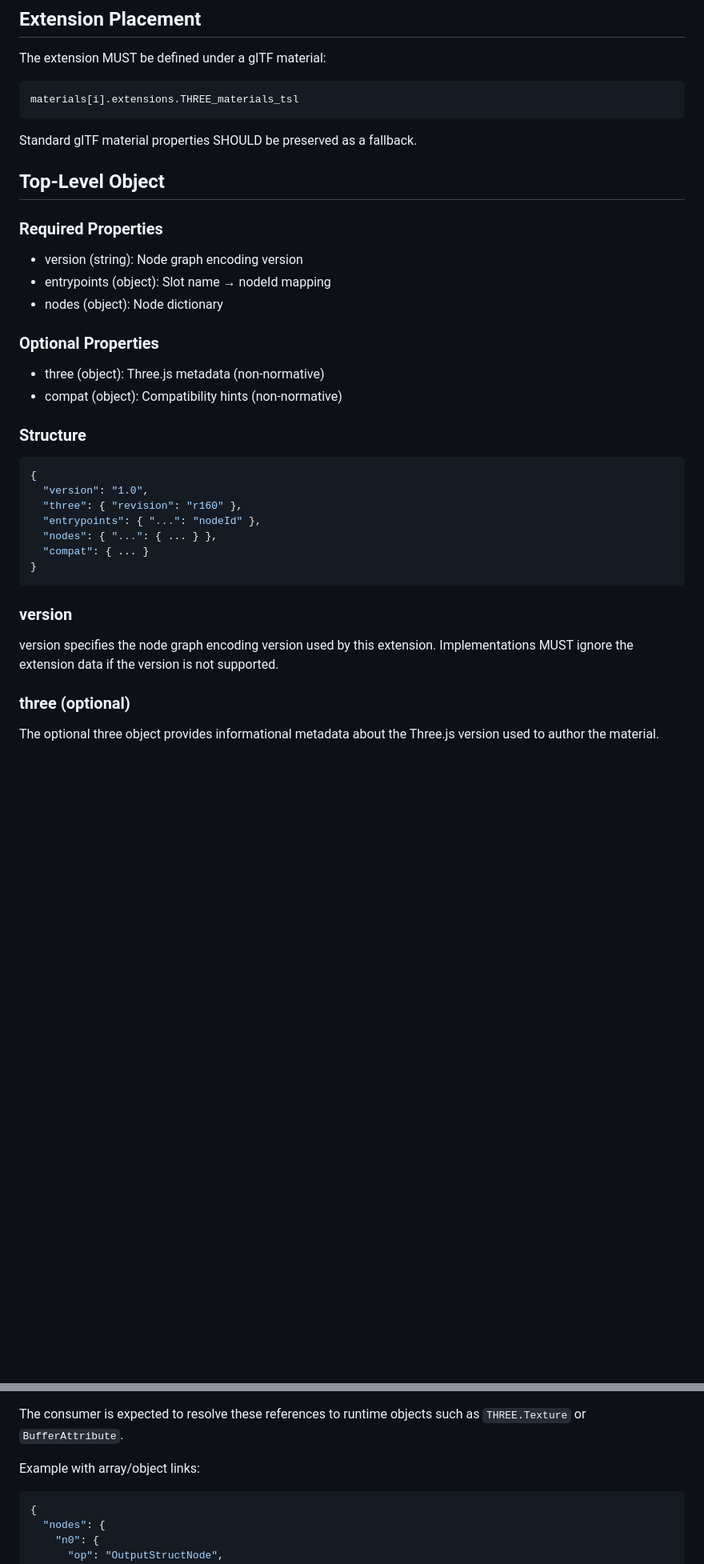
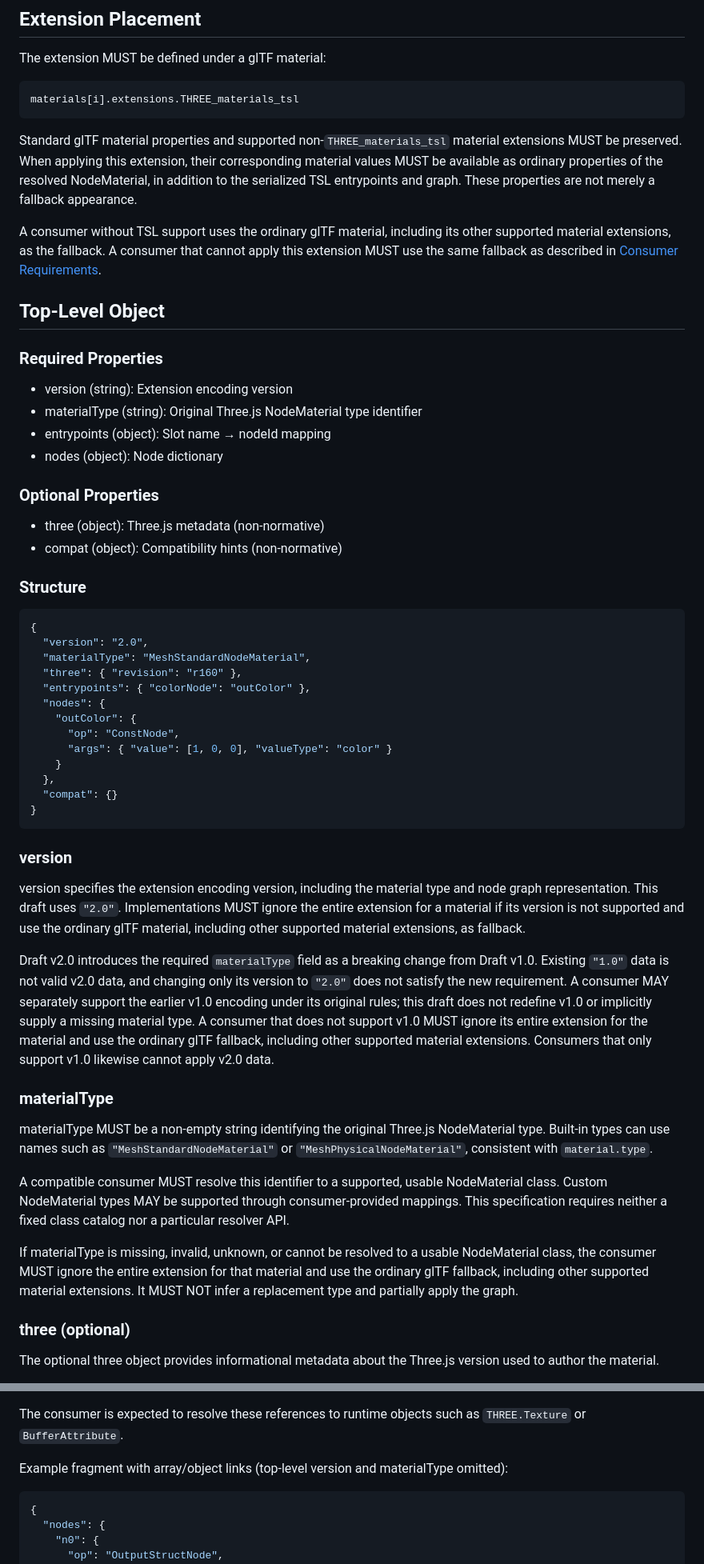
Before and after one commit to takahirox/THREE_materials_tsl, a Markdown page: README.md, 2 parts joined by grey strips. Shown at 80% size. Rendered like a GitHub page; blank space fills up the shorter version.

Commit message:
docs: require NodeMaterial type and clarify material coexistence (#7)

````diff
--- a/README.md
+++ b/README.md
@@ -112,13 +122,23 @@ The extension MUST be defined under a glTF material:
 materials[i].extensions.THREE_materials_tsl
 ```
 
-Standard glTF material properties SHOULD be preserved as a fallback.
+Standard glTF material properties and supported non-`THREE_materials_tsl`
+material extensions MUST be preserved. When applying this extension, their
+corresponding material values MUST be available as ordinary properties of the
+resolved NodeMaterial, in addition to the serialized TSL entrypoints and graph.
+These properties are not merely a fallback appearance.
+
+A consumer without TSL support uses the ordinary glTF material, including its
+other supported material extensions, as the fallback. A consumer that cannot
+apply this extension MUST use the same fallback as described in
+[Consumer Requirements](#consumer-requirements).
 
 ## Top-Level Object
 
 ### Required Properties
 
-* version (string): Node graph encoding version
+* version (string): Extension encoding version
+* materialType (string): Original Three.js NodeMaterial type identifier
 * entrypoints (object): Slot name → nodeId mapping
 * nodes (object): Node dictionary
 
@@ -131,18 +151,53 @@ Standard glTF material properties SHOULD be preserved as a fallback.
 
 ```json
 {
-  "version": "1.0",
+  "version": "2.0",
+  "materialType": "MeshStandardNodeMaterial",
   "three": { "revision": "r160" },
-  "entrypoints": { "...": "nodeId" },
-  "nodes": { "...": { ... } },
-  "compat": { ... }
+  "entrypoints": { "colorNode": "outColor" },
+  "nodes": {
+    "outColor": {
+      "op": "ConstNode",
+      "args": { "value": [1, 0, 0], "valueType": "color" }
+    }
+  },
+  "compat": {}
 }
 ```
 
 ### version
 
-version specifies the node graph encoding version used by this extension.
-Implementations MUST ignore the extension data if the version is not supported.
+version specifies the extension encoding version, including the material type
+and node graph representation. This draft uses `"2.0"`. Implementations MUST
+ignore the entire extension for a material if its version is not supported and
+use the ordinary glTF material, including other supported material extensions,
+as fallback.
+
+Draft v2.0 introduces the required `materialType` field as a breaking change
+from Draft v1.0. Existing `"1.0"` data is not valid v2.0 data, and changing only
+its version to `"2.0"` does not satisfy the new requirement. A consumer MAY
+separately support the earlier v1.0 encoding under its original rules; this
+draft does not redefine v1.0 or implicitly supply a missing material type.
+A consumer that does not support v1.0 MUST ignore its entire extension for the
+material and use the ordinary glTF fallback, including other supported material
+extensions. Consumers that only support v1.0 likewise cannot apply v2.0 data.
+
+### materialType
+
+materialType MUST be a non-empty string identifying the original Three.js
+NodeMaterial type. Built-in types can use names such as
+`"MeshStandardNodeMaterial"` or `"MeshPhysicalNodeMaterial"`, consistent with
+`material.type`.
+
+A compatible consumer MUST resolve this identifier to a supported, usable
+NodeMaterial class. Custom NodeMaterial types MAY be supported through
+consumer-provided mappings. This specification requires neither a fixed class
+catalog nor a particular resolver API.
+
+If materialType is missing, invalid, unknown, or cannot be resolved to a usable
+NodeMaterial class, the consumer MUST ignore the entire extension for that
+material and use the ordinary glTF fallback, including other supported material
+extensions. It MUST NOT infer a replacement type and partially apply the graph.
 
 ### three (optional)
 
@@ -264,7 +332,8 @@ Accessor references point to `glTF.accessors[n]`.
 The consumer is expected to resolve these references to runtime objects
 such as `THREE.Texture` or `BufferAttribute`.
 
-Example with array/object links:
+Example fragment with array/object links (top-level version and materialType
+omitted):
 
 ```json
 {
````
Also changed, not shown: other parts of README.md (+51 -13 lines).
